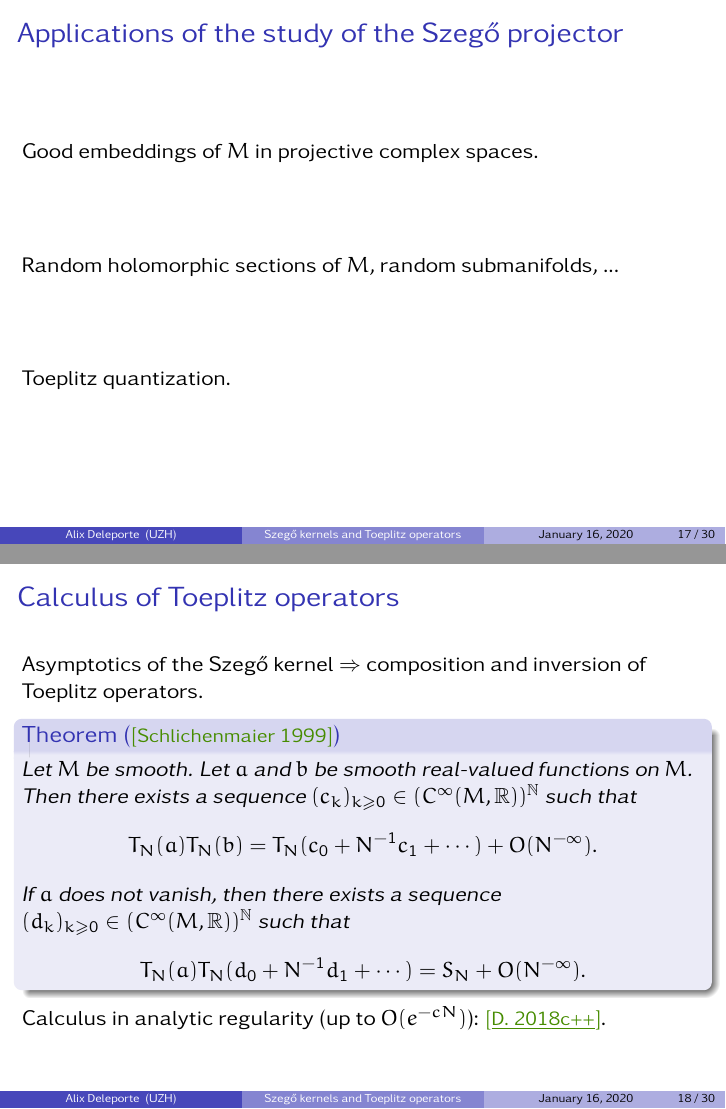
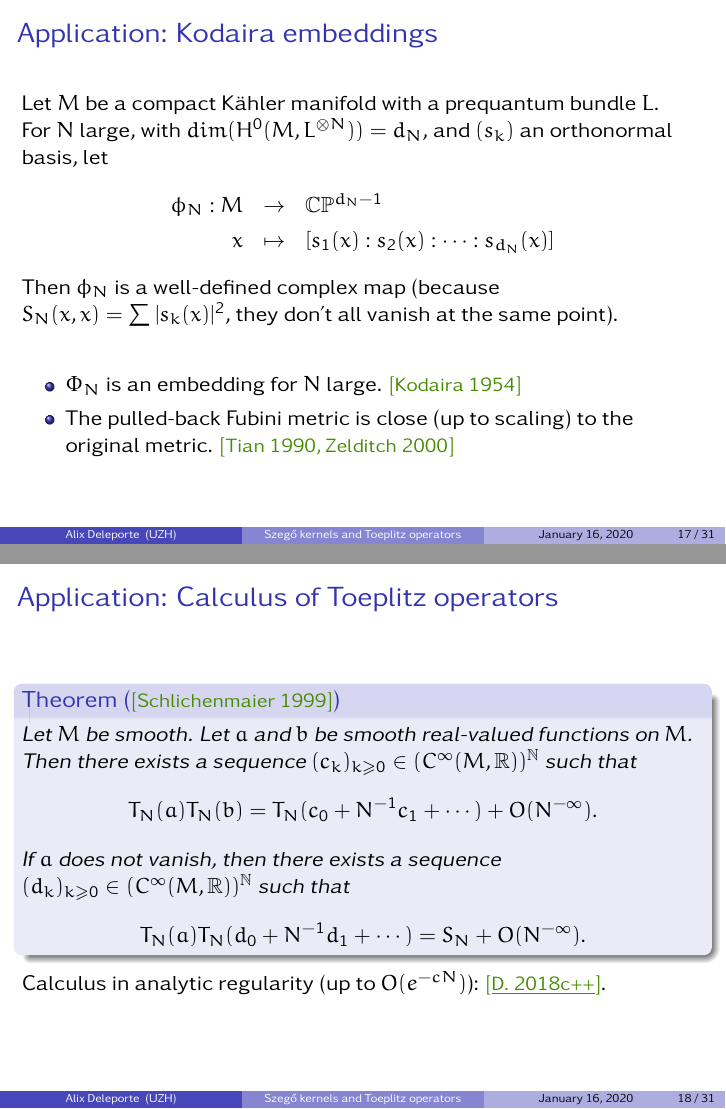
Before and after one commit to deleporte/slides-toeplitz, LaTeX slides (expose.tex): pages 37 and 38 of 56 before the commit and pages 38 and 39 of 59 after it, joined at a grey line. Compiled offline with pdfLaTeX.

Commit message:
Premier jet

```diff
--- a/expose.tex
+++ b/expose.tex
@@ -376,22 +376,32 @@ Example 2:
   \end{frame}
 
   \begin{frame}
-    \frametitle{Applications of the study of the Szeg\H{o} projector}
-    Good embeddings of $M$ in projective complex spaces.
+    \frametitle{Application: Kodaira embeddings}
+    Let $M$ be a compact Kähler manifold with a prequantum bundle $L$.
 
+    For $N$ large, with $\mathop{dim}(H^0(M,L^{\otimes N}))=d_N$, and
+    $(s_k)$ an orthonormal basis, let
+    \begin{center}
+      \begin{array}{rcl}
+        \phi_N:M&\to &\C\mathbb{P}^{d_N-1}\\
+        x&\mapsto &[s_1(x):s_2(x):\cdots:s_{d_N}(x)]
+      \end{array}
+    \end{center}
+    Then $\phi_N$ is a well-defined complex map (because
+    $S_N(x,x)=\sum |s_k(x)|^2$, they don't all vanish at the same
+    point).
     \vfill
-
-    Random holomorphic sections of $M$, random submanifolds, ...
-
-    \vfill
-
-    Toeplitz quantization.
+    \uncover<2>{
+      \begin{itemize}
+      \item $\Phi_N$ is an embedding for $N$ large. \mycite{[Kodaira 1954]}
+      \item The pulled-back Fubini metric is close (up to scaling) to
+        the original metric. \mycite{[Tian 1990, Zelditch 2000]}
+      \end{itemize}
+      }
   \end{frame}
 
   \begin{frame}
-    \frametitle{Calculus of Toeplitz operators}
-    Asymptotics of the Szeg\H{o} kernel $\Rightarrow$ composition and
-    inversion of Toeplitz operators.
+    \frametitle{Application: Calculus of Toeplitz operators}
 
     \begin{theorem}[{\mycite{[Schlichenmaier 1999]}}]Let $M$ be smooth. Let $a$ and $b$ be
       smooth real-valued functions on $M$. Then there exists a sequence $(c_k)_{k\geq
```
Also changed, not shown: expose.tex (26 more changed lines).
